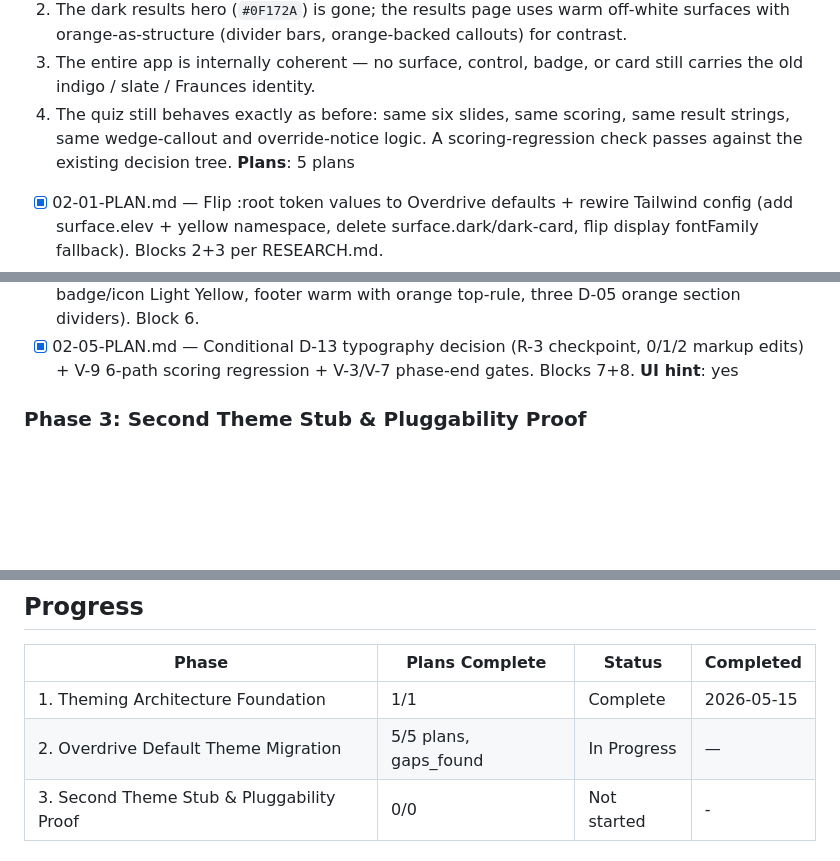
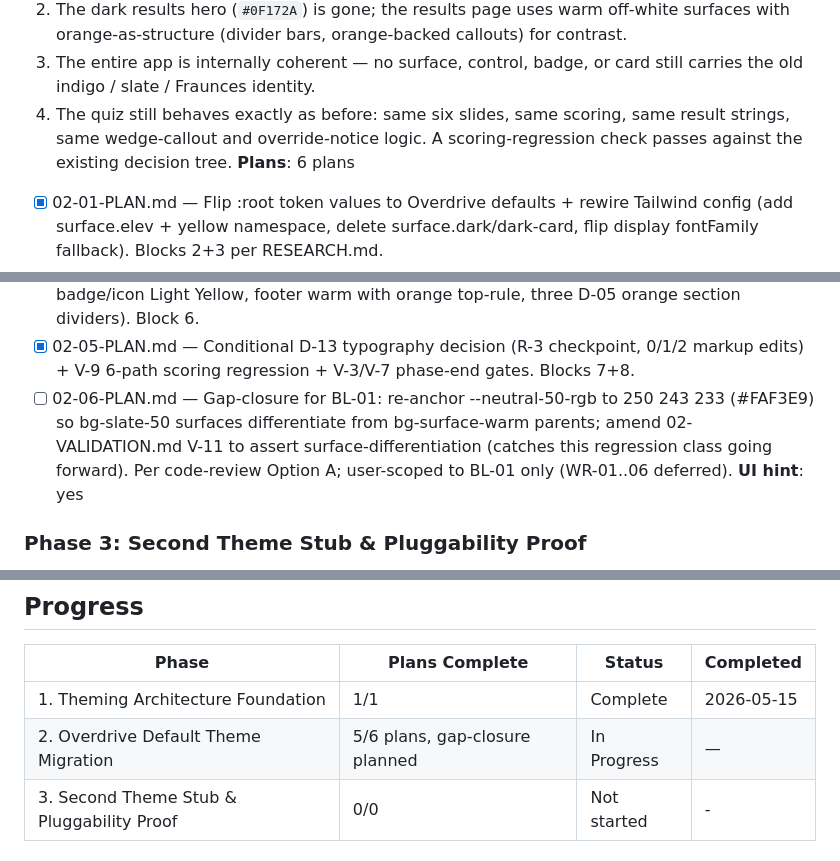
Before and after one commit to petergiordano/plg-readiness, a Markdown page: .planning/ROADMAP.md, 3 parts joined by grey strips. GitHub-like rendering; blank space fills up the shorter version.

```diff
--- a/.planning/ROADMAP.md
+++ b/.planning/ROADMAP.md
@@ -34,12 +34,13 @@
   2. The dark results hero (`#0F172A`) is gone; the results page uses warm off-white surfaces with orange-as-structure (divider bars, orange-backed callouts) for contrast.
   3. The entire app is internally coherent — no surface, control, badge, or card still carries the old indigo / slate / Fraunces identity.
   4. The quiz still behaves exactly as before: same six slides, same scoring, same result strings, same wedge-callout and override-notice logic. A scoring-regression check passes against the existing decision tree.
-**Plans**: 5 plans
+**Plans**: 6 plans
 - [x] 02-01-PLAN.md — Flip :root token values to Overdrive defaults + rewire Tailwind config (add surface.elev + yellow namespace, delete surface.dark/dark-card, flip display fontFamily fallback). Blocks 2+3 per RESEARCH.md.
 - [x] 02-02-PLAN.md — Swap Google Fonts <link> from Fraunces to Space Grotesk (single-line edit; high-stakes V-2c + V-7 verify). Block 4.
 - [x] 02-03-PLAN.md — Migrate 18 Cat B literal sites in component <style> to var-driven references (resting borders + text colors + hover-state alpha-derived per D-11 + selected-state per Phase 1 catalog). Block 5.
 - [x] 02-04-PLAN.md — Retire dark hero + migrate results page region (main result card on white with orange left-border, two callouts with orange top-strips, golden-yellow warning icon, PLS badge/icon Light Yellow, footer warm with orange top-rule, three D-05 orange section dividers). Block 6.
 - [x] 02-05-PLAN.md — Conditional D-13 typography decision (R-3 checkpoint, 0/1/2 markup edits) + V-9 6-path scoring regression + V-3/V-7 phase-end gates. Blocks 7+8.
+- [ ] 02-06-PLAN.md — Gap-closure for BL-01: re-anchor --neutral-50-rgb to 250 243 233 (#FAF3E9) so bg-slate-50 surfaces differentiate from bg-surface-warm parents; amend 02-VALIDATION.md V-11 to assert surface-differentiation (catches this regression class going forward). Per code-review Option A; user-scoped to BL-01 only (WR-01..06 deferred).
 **UI hint**: yes
 
 ### Phase 3: Second Theme Stub & Pluggability Proof
@@ -59,7 +60,7 @@
 | Phase | Plans Complete | Status | Completed |
 |-------|----------------|--------|-----------|
 | 1. Theming Architecture Foundation | 1/1 | Complete   | 2026-05-15 |
-| 2. Overdrive Default Theme Migration | 5/5 plans, gaps_found | In Progress | — |
+| 2. Overdrive Default Theme Migration | 5/6 plans, gap-closure planned | In Progress | — |
 | 3. Second Theme Stub & Pluggability Proof | 0/0 | Not started | - |
 
 ## Project-Wide Constraints
```
Also changed, not shown: .planning/STATE.md (+6 -6 lines), 1 other file.
